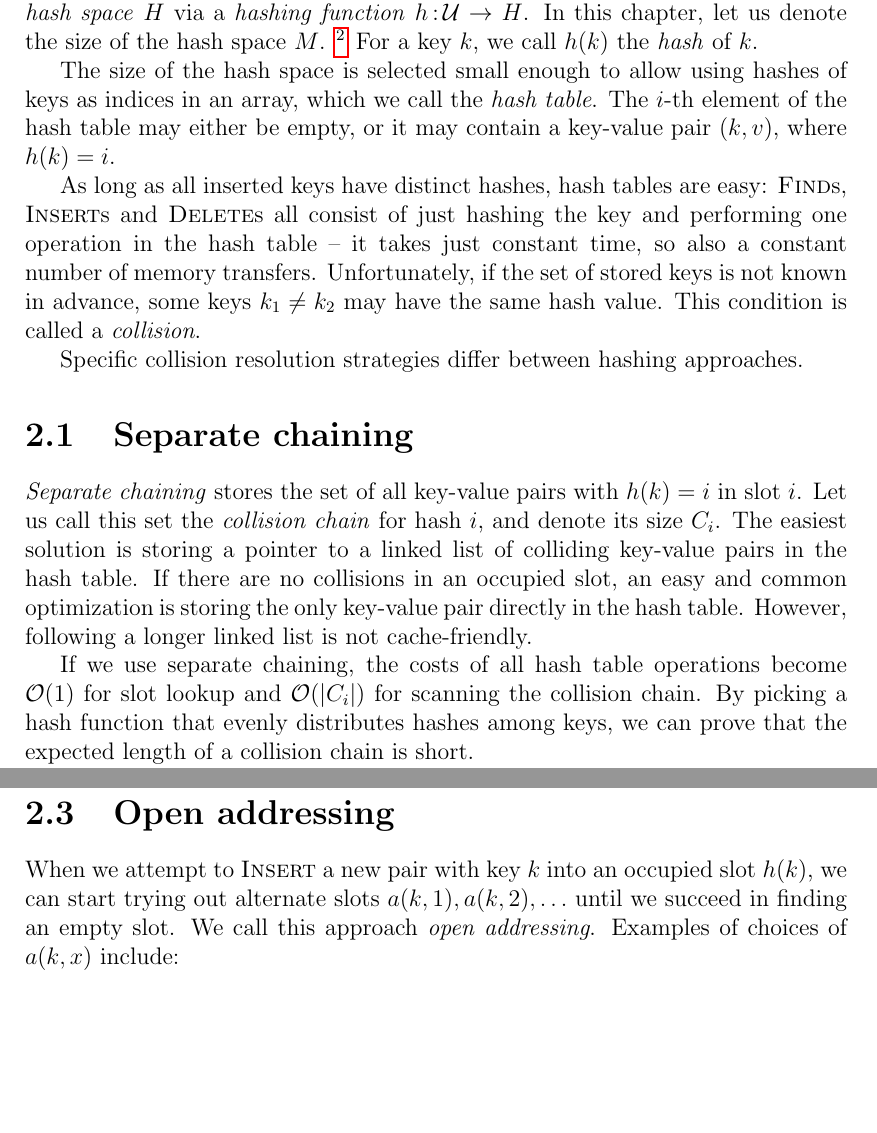
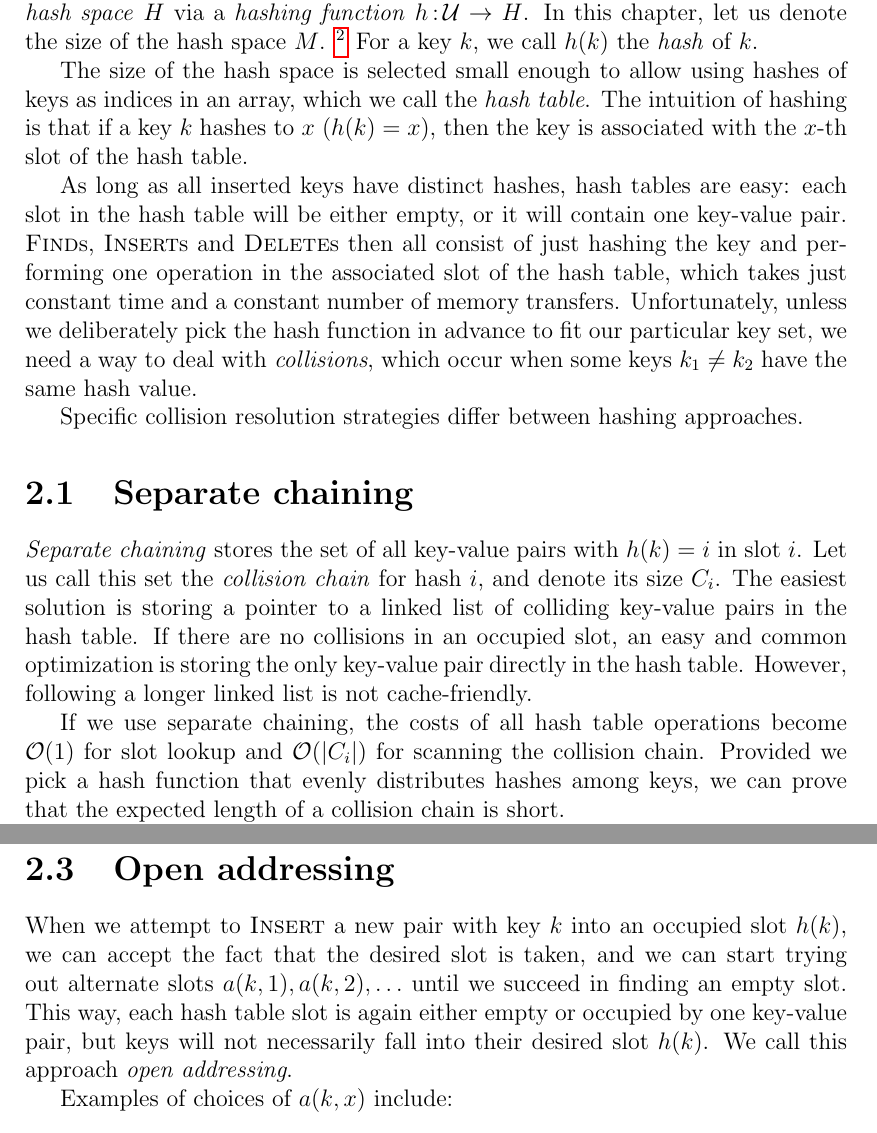
Before and after one commit to agentydragon/thesis, a LaTeX thesis (text/thesis.tex, which reads text/hashing.tex): two parts of pages 13 and 16 of 67, joined at a grey line, cut so that both start at the same text, the shorter picture padded with empty space. Compiled offline with pdfLaTeX.

Commit message:
Some fixes in hashing

```diff
--- a/text/hashing.tex
+++ b/text/hashing.tex
@@ -22,18 +22,19 @@ For a key $k$, we call $h(k)$ the \emph{hash} of $k$.
 
 The size of the hash space is selected small enough to allow using hashes
 of keys as indices in an array, which we call the \emph{hash table}.
-The $i$-th element of the hash table may either be empty, or it may contain
-a key-value pair $(k,v)$, where $h(k)=i$.
+The intuition of hashing is that if a key $k$ hashes to $x$ ($h(k)=x$), then
+the key is associated with the $x$-th slot of the hash table.
 
 % TODO: figure
-
 As long as all inserted keys have distinct hashes, hash tables are easy:
-\textsc{Find}s, \textsc{Insert}s and \textsc{Delete}s all consist of just
-hashing the key and performing one operation in the hash table -- it takes just
-constant time, so also a constant number of memory transfers.
-Unfortunately, if the set of stored keys is not known in advance,
-some keys $k_1\neq k_2$ may have the same hash value.
-This condition is called a \emph{collision}.
+each slot in the hash table will be either empty, or it will contain one
+key-value pair. \textsc{Find}s, \textsc{Insert}s and \textsc{Delete}s then
+all consist of just hashing the key and performing one operation in the
+associated slot of the hash table, which takes just constant time and
+a constant number of memory transfers.
+Unfortunately, unless we deliberately pick the hash function in advance to fit
+our particular key set, we need a way to deal with \emph{collisions},
+which occur when some keys $k_1\neq k_2$ have the same hash value.
 
 Specific collision resolution strategies differ between hashing approaches.
 
@@ -48,7 +49,7 @@ linked list is not cache-friendly.
 
 If we use separate chaining, the costs of all hash table operations become
 $\O(1)$ for slot lookup and $\O(|C_i|)$ for scanning the collision chain.
-By picking a hash function that evenly distributes hashes among keys,
+Provided we pick a~hash function that evenly distributes hashes among keys,
 we can prove that the expected length of a collision chain is short.
 
 To keep the expected chain length low, every time the hash table increases
@@ -195,14 +196,19 @@ The expected amortized time for \textsc{Insert} and \textsc{Delete} is $\O(1)$.
 \section{Open addressing}
 \label{sec:open-addressing}
 When we attempt to \textsc{Insert} a~new pair with key $k$ into an occupied slot
-$h(k)$, we can start trying out alternate slots $a(k,1), a(k,2), \ldots$
-until we succeed in finding an empty slot. We call this approach \emph{open
-addressing}. Examples of choices of $a(k,x)$ include:
+$h(k)$, we can accept the fact that the desired slot is taken, and we can start
+trying out alternate slots $a(k,1), a(k,2), \ldots$ until we succeed in
+finding an empty slot. This way, each hash table slot is again either empty or
+occupied by one key-value pair, but keys will not necessarily fall into their
+desired slot $h(k)$.
+We call this approach \emph{open addressing}.
+
+Examples of choices of $a(k,x)$ include:
 \begin{itemize}
 \item \emph{Linear probing}: $a(k,x)=(h(k)+x) \bmod M$
 \item \emph{Quadratic probing}: $a(k,x)=(h(k)+x^2) \bmod M$
 \item \emph{Double hashing}: $a(k,x)=[h(k)+x\cdot (1+h'(k))]\bmod M$, where
-$h'$ is a~secondary hash function
+	$h'$ is a~secondary hash function
 \end{itemize}
 
 When using this family of strategies, one also needs to slightly change
```
Also changed, not shown: text/hashing.tex (4 more changed lines).
